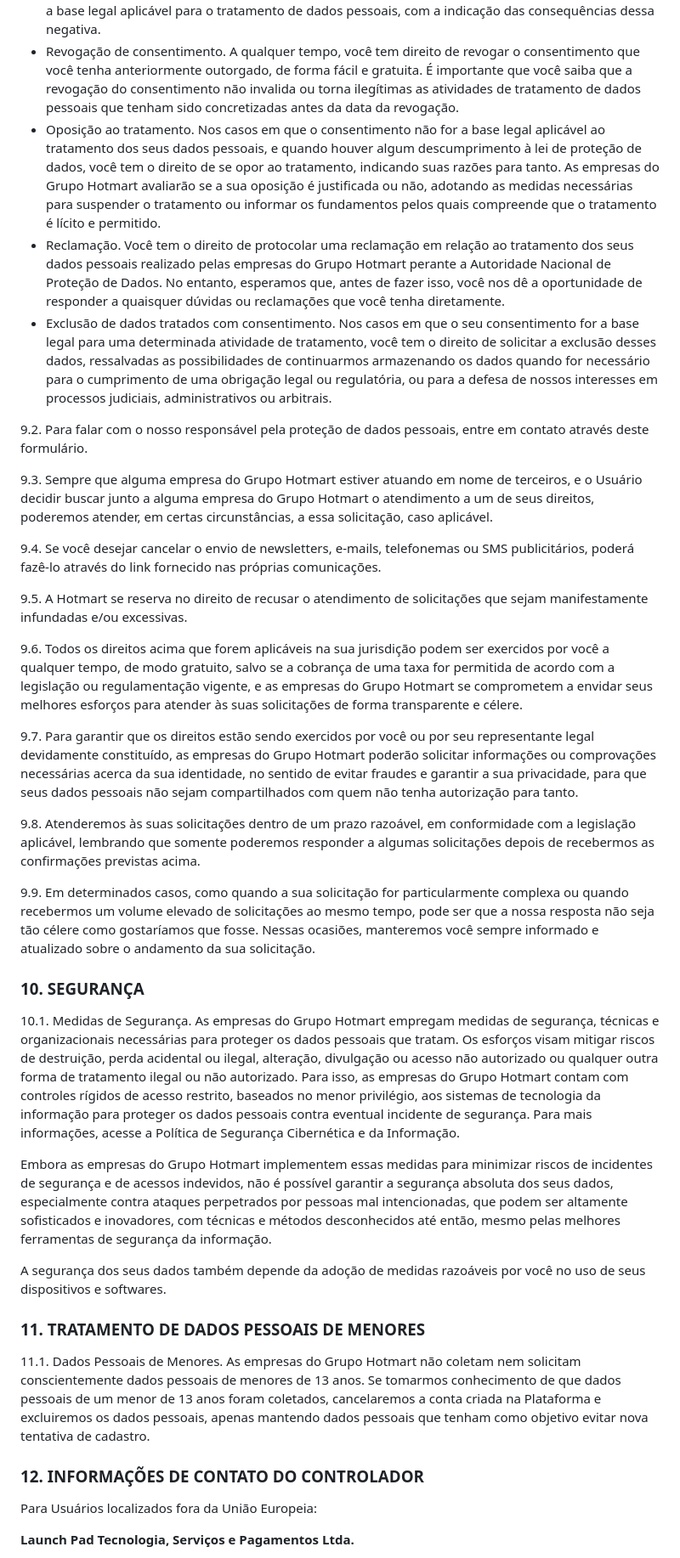
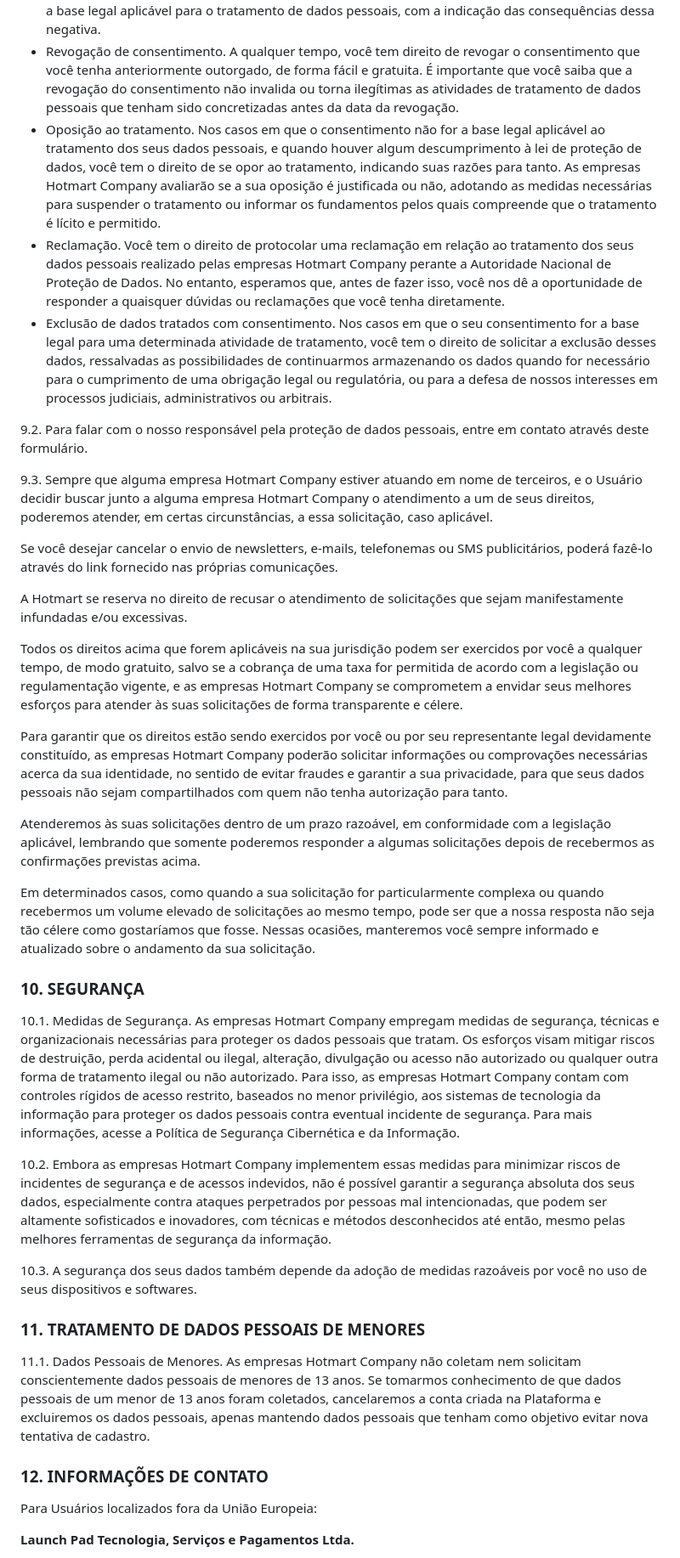
Before and after one commit to GabrielVesal/letras-miudas, a Markdown page: termos/hotmart/politica-de-privacidade.md, the part around one of its changes. Shown at 85% size. Drawn GitHub-style.

Commit message:
Hotmart · Política de Privacidade: versão de out/2023
Fonte: Wayback Machine, captura de 2023-10-30
https://web.archive.org/web/20231030175552/https://hotmart.com/pt-br/legal/privacidade-de-dados

```diff
--- a/termos/hotmart/politica-de-privacidade.md
+++ b/termos/hotmart/politica-de-privacidade.md
@@ -245,39 +236,39 @@ Abaixo estão listados os direitos aplicáveis:
 - Informações sobre compartilhamento. Você tem o direito de solicitar informações sobre as entidades públicas e privadas com as quais nós compartilhamos os seus dados pessoais.
 - Informações sobre a possibilidade de negar seu consentimento. Você tem direito de receber informações sobre a possibilidade de não fornecer o seu consentimento, quando o consentimento for a base legal aplicável para o tratamento de dados pessoais, com a indicação das consequências dessa negativa.
 - Revogação de consentimento. A qualquer tempo, você tem direito de revogar o consentimento que você tenha anteriormente outorgado, de forma fácil e gratuita. É importante que você saiba que a revogação do consentimento não invalida ou torna ilegítimas as atividades de tratamento de dados pessoais que tenham sido concretizadas antes da data da revogação.
-- Oposição ao tratamento. Nos casos em que o consentimento não for a base legal aplicável ao tratamento dos seus dados pessoais, e quando houver algum descumprimento à lei de proteção de dados, você tem o direito de se opor ao tratamento, indicando suas razões para tanto. As empresas do Grupo Hotmart avaliarão se a sua oposição é justificada ou não, adotando as medidas necessárias para suspender o tratamento ou informar os fundamentos pelos quais compreende que o tratamento é lícito e permitido.
-- Reclamação. Você tem o direito de protocolar uma reclamação em relação ao tratamento dos seus dados pessoais realizado pelas empresas do Grupo Hotmart perante a Autoridade Nacional de Proteção de Dados. No entanto, esperamos que, antes de fazer isso, você nos dê a oportunidade de responder a quaisquer dúvidas ou reclamações que você tenha diretamente.
+- Oposição ao tratamento. Nos casos em que o consentimento não for a base legal aplicável ao tratamento dos seus dados pessoais, e quando houver algum descumprimento à lei de proteção de dados, você tem o direito de se opor ao tratamento, indicando suas razões para tanto. As empresas Hotmart Company avaliarão se a sua oposição é justificada ou não, adotando as medidas necessárias para suspender o tratamento ou informar os fundamentos pelos quais compreende que o tratamento é lícito e permitido.
+- Reclamação. Você tem o direito de protocolar uma reclamação em relação ao tratamento dos seus dados pessoais realizado pelas empresas Hotmart Company perante a Autoridade Nacional de Proteção de Dados. No entanto, esperamos que, antes de fazer isso, você nos dê a oportunidade de responder a quaisquer dúvidas ou reclamações que você tenha diretamente.
 - Exclusão de dados tratados com consentimento. Nos casos em que o seu consentimento for a base legal para uma determinada atividade de tratamento, você tem o direito de solicitar a exclusão desses dados, ressalvadas as possibilidades de continuarmos armazenando os dados quando for necessário para o cumprimento de uma obrigação legal ou regulatória, ou para a defesa de nossos interesses em processos judiciais, administrativos ou arbitrais.
 
 9.2. Para falar com o nosso responsável pela proteção de dados pessoais, entre em contato através deste formulário.
 
-9.3. Sempre que alguma empresa do Grupo Hotmart estiver atuando em nome de terceiros, e o Usuário decidir buscar junto a alguma empresa do Grupo Hotmart o atendimento a um de seus direitos, poderemos atender, em certas circunstâncias, a essa solicitação, caso aplicável.
+9.3. Sempre que alguma empresa Hotmart Company estiver atuando em nome de terceiros, e o Usuário decidir buscar junto a alguma empresa Hotmart Company o atendimento a um de seus direitos, poderemos atender, em certas circunstâncias, a essa solicitação, caso aplicável.
 
-9.4. Se você desejar cancelar o envio de newsletters, e-mails, telefonemas ou SMS publicitários, poderá fazê-lo através do link fornecido nas próprias comunicações.
+Se você desejar cancelar o envio de newsletters, e-mails, telefonemas ou SMS publicitários, poderá fazê-lo através do link fornecido nas próprias comunicações.
 
-9.5. A Hotmart se reserva no direito de recusar o atendimento de solicitações que sejam manifestamente infundadas e/ou excessivas.
+A Hotmart se reserva no direito de recusar o atendimento de solicitações que sejam manifestamente infundadas e/ou excessivas.
 
-9.6. Todos os direitos acima que forem aplicáveis na sua jurisdição podem ser exercidos por você a qualquer tempo, de modo gratuito, salvo se a cobrança de uma taxa for permitida de acordo com a legislação ou regulamentação vigente, e as empresas do Grupo Hotmart se comprometem a envidar seus melhores esforços para atender às suas solicitações de forma transparente e célere.
+Todos os direitos acima que forem aplicáveis na sua jurisdição podem ser exercidos por você a qualquer tempo, de modo gratuito, salvo se a cobrança de uma taxa for permitida de acordo com a legislação ou regulamentação vigente, e as empresas Hotmart Company se comprometem a envidar seus melhores esforços para atender às suas solicitações de forma transparente e célere.
 
-9.7. Para garantir que os direitos estão sendo exercidos por você ou por seu representante legal devidamente constituído, as empresas do Grupo Hotmart poderão solicitar informações ou comprovações necessárias acerca da sua identidade, no sentido de evitar fraudes e garantir a sua privacidade, para que seus dados pessoais não sejam compartilhados com quem não tenha autorização para tanto.
+Para garantir que os direitos estão sendo exercidos por você ou por seu representante legal devidamente constituído, as empresas Hotmart Company poderão solicitar informações ou comprovações necessárias acerca da sua identidade, no sentido de evitar fraudes e garantir a sua privacidade, para que seus dados pessoais não sejam compartilhados com quem não tenha autorização para tanto.
 
-9.8. Atenderemos às suas solicitações dentro de um prazo razoável, em conformidade com a legislação aplicável, lembrando que somente poderemos responder a algumas solicitações depois de recebermos as confirmações previstas acima.
+Atenderemos às suas solicitações dentro de um prazo razoável, em conformidade com a legislação aplicável, lembrando que somente poderemos responder a algumas solicitações depois de recebermos as confirmações previstas acima.
 
-9.9. Em determinados casos, como quando a sua solicitação for particularmente complexa ou quando recebermos um volume elevado de solicitações ao mesmo tempo, pode ser que a nossa resposta não seja tão célere como gostaríamos que fosse. Nessas ocasiões, manteremos você sempre informado e atualizado sobre o andamento da sua solicitação.
+Em determinados casos, como quando a sua solicitação for particularmente complexa ou quando recebermos um volume elevado de solicitações ao mesmo tempo, pode ser que a nossa resposta não seja tão célere como gostaríamos que fosse. Nessas ocasiões, manteremos você sempre informado e atualizado sobre o andamento da sua solicitação.
 
 ### **10. SEGURANÇA**
 
-10.1. Medidas de Segurança. As empresas do Grupo Hotmart empregam medidas de segurança, técnicas e organizacionais necessárias para proteger os dados pessoais que tratam. Os esforços visam mitigar riscos de destruição, perda acidental ou ilegal, alteração, divulgação ou acesso não autorizado ou qualquer outra forma de tratamento ilegal ou não autorizado. Para isso, as empresas do Grupo Hotmart contam com controles rígidos de acesso restrito, baseados no menor privilégio, aos sistemas de tecnologia da informação para proteger os dados pessoais contra eventual incidente de segurança. Para mais informações, acesse a Política de Segurança Cibernética e da Informação.
+10.1. Medidas de Segurança. As empresas Hotmart Company empregam medidas de segurança, técnicas e organizacionais necessárias para proteger os dados pessoais que tratam. Os esforços visam mitigar riscos de destruição, perda acidental ou ilegal, alteração, divulgação ou acesso não autorizado ou qualquer outra forma de tratamento ilegal ou não autorizado. Para isso, as empresas Hotmart Company contam com controles rígidos de acesso restrito, baseados no menor privilégio, aos sistemas de tecnologia da informação para proteger os dados pessoais contra eventual incidente de segurança. Para mais informações, acesse a Política de Segurança Cibernética e da Informação.
 
-Embora as empresas do Grupo Hotmart implementem essas medidas para minimizar riscos de incidentes de segurança e de acessos indevidos, não é possível garantir a segurança absoluta dos seus dados, especialmente contra ataques perpetrados por pessoas mal intencionadas, que podem ser altamente sofisticados e inovadores, com técnicas e métodos desconhecidos até então, mesmo pelas melhores ferramentas de segurança da informação.
+10.2. Embora as empresas Hotmart Company implementem essas medidas para minimizar riscos de incidentes de segurança e de acessos indevidos, não é possível garantir a segurança absoluta dos seus dados, especialmente contra ataques perpetrados por pessoas mal intencionadas, que podem ser altamente sofisticados e inovadores, com técnicas e métodos desconhecidos até então, mesmo pelas melhores ferramentas de segurança da informação.
 
-A segurança dos seus dados também depende da adoção de medidas razoáveis por você no uso de seus dispositivos e softwares.
+10.3. A segurança dos seus dados também depende da adoção de medidas razoáveis por você no uso de seus dispositivos e softwares.
 
 ### **11. TRATAMENTO DE DADOS PESSOAIS DE MENORES**
 
-11.1. Dados Pessoais de Menores. As empresas do Grupo Hotmart não coletam nem solicitam conscientemente dados pessoais de menores de 13 anos. Se tomarmos conhecimento de que dados pessoais de um menor de 13 anos foram coletados, cancelaremos a conta criada na Plataforma e excluiremos os dados pessoais, apenas mantendo dados pessoais que tenham como objetivo evitar nova tentativa de cadastro.
+11.1. Dados Pessoais de Menores. As empresas Hotmart Company não coletam nem solicitam conscientemente dados pessoais de menores de 13 anos. Se tomarmos conhecimento de que dados pessoais de um menor de 13 anos foram coletados, cancelaremos a conta criada na Plataforma e excluiremos os dados pessoais, apenas mantendo dados pessoais que tenham como objetivo evitar nova tentativa de cadastro.
 
-### **12. INFORMAÇÕES DE CONTATO DO CONTROLADOR**
+### **12. INFORMAÇÕES DE CONTATO**
 
 Para Usuários localizados fora da União Europeia:
 
```
Also changed, not shown: other parts of termos/hotmart/politica-de-privacidade.md (+61 -70 lines).
